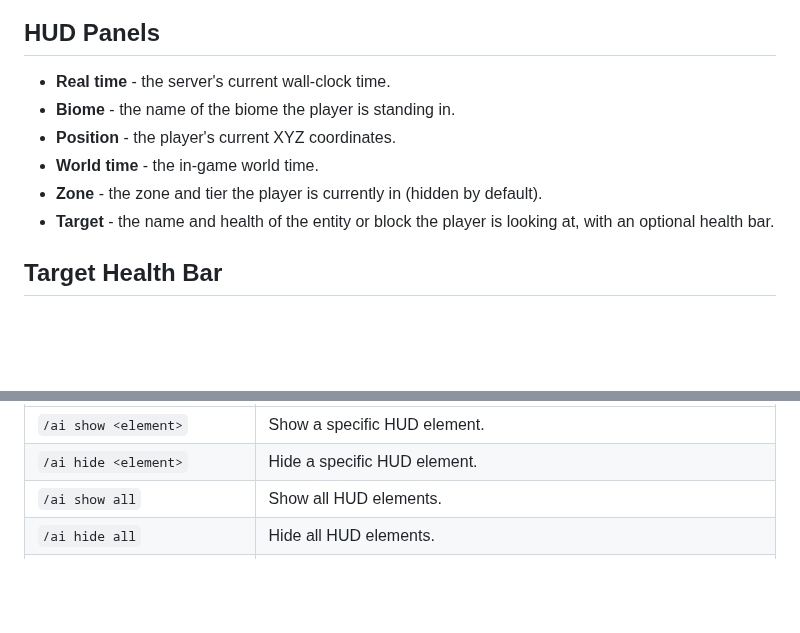
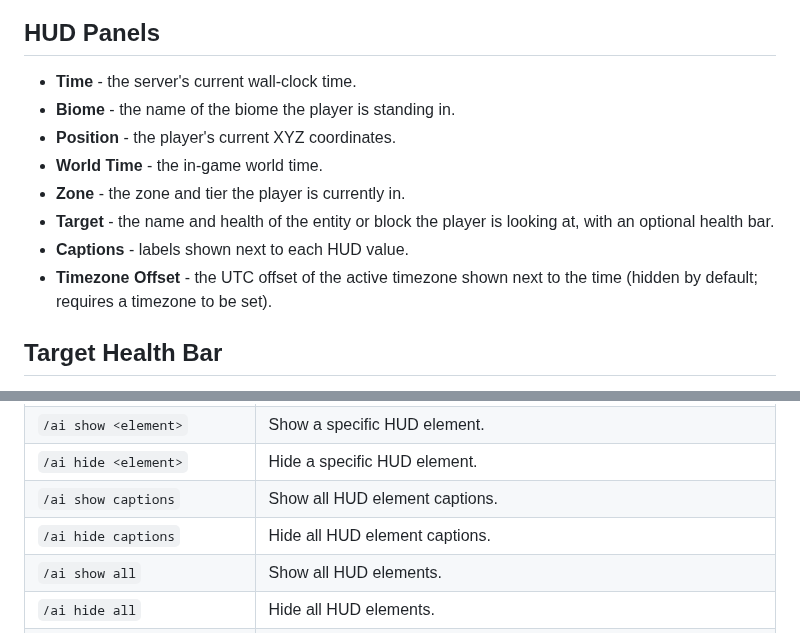
Before and after one commit to MH1/AdvancedInfo, a Markdown page: README.md, 2 parts joined by grey strips. Drawn GitHub-style; blank space fills up the shorter version.

```diff
--- a/README.md
+++ b/README.md
@@ -8,12 +8,14 @@ If the [MultipleHUD](https://www.curseforge.com/hytale/mods/multiplehud) mod is
 
 ## HUD Panels
 
-- **Real time** - the server's current wall-clock time.
+- **Time** - the server's current wall-clock time.
 - **Biome** - the name of the biome the player is standing in.
 - **Position** - the player's current XYZ coordinates.
-- **World time** - the in-game world time.
-- **Zone** - the zone and tier the player is currently in (hidden by default).
+- **World Time** - the in-game world time.
+- **Zone** - the zone and tier the player is currently in.
 - **Target** - the name and health of the entity or block the player is looking at, with an optional health bar.
+- **Captions** - labels shown next to each HUD value.
+- **Timezone Offset** - the UTC offset of the active timezone shown next to the time (hidden by default; requires a timezone to be set).
 
 ## Target Health Bar
 
@@ -30,5 +48,7 @@ All commands use `/advanced-info` or the alias `/ai`.
 | `/ai show <element>` | Show a specific HUD element. |
 | `/ai hide <element>` | Hide a specific HUD element. |
+| `/ai show captions` | Show all HUD element captions. |
+| `/ai hide captions` | Hide all HUD element captions. |
 | `/ai show all` | Show all HUD elements. |
 | `/ai hide all` | Hide all HUD elements. |
 | `/ai time <12\|24>` | Set the time display format to 12-hour or 24-hour. |
```
Also changed, not shown: other parts of README.md (+16 -0 lines), CHANGELOG.md (+7 -0 lines), docs/images/settings1.png (added), docs/images/settings2.png (added), 11 other files.
